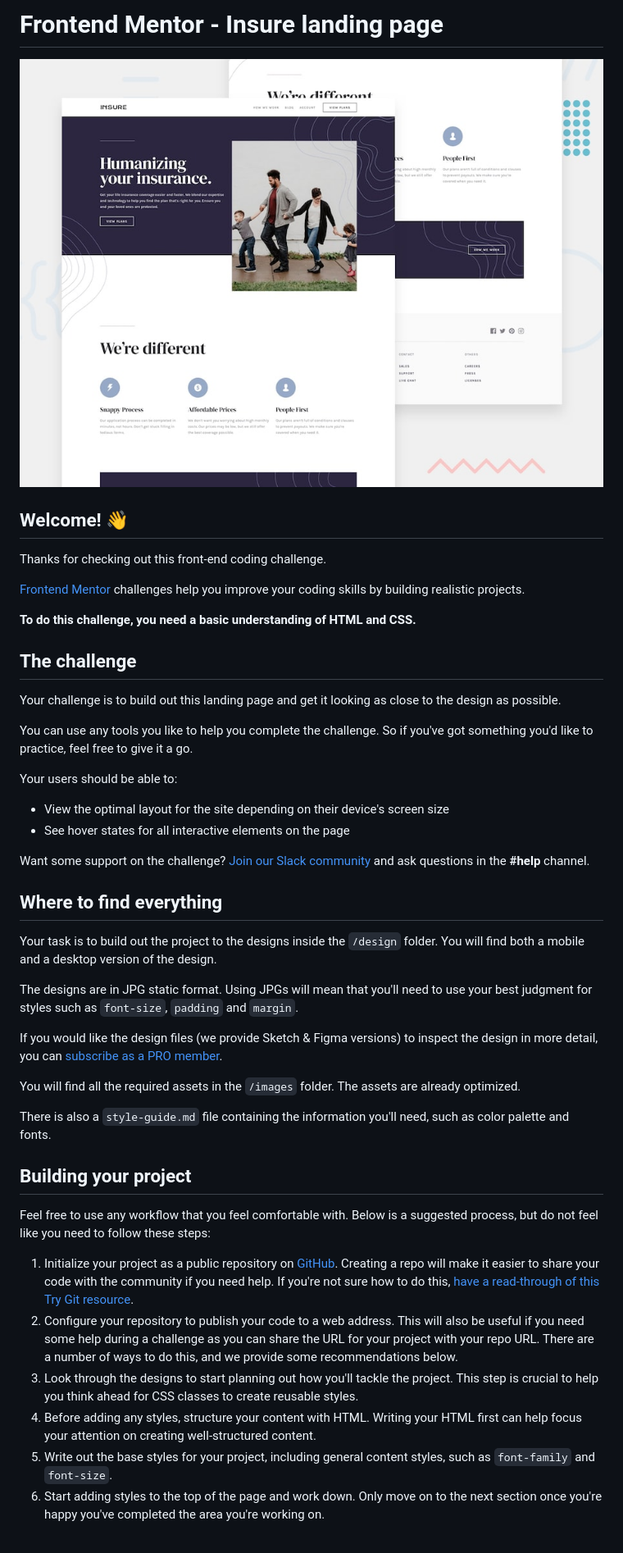
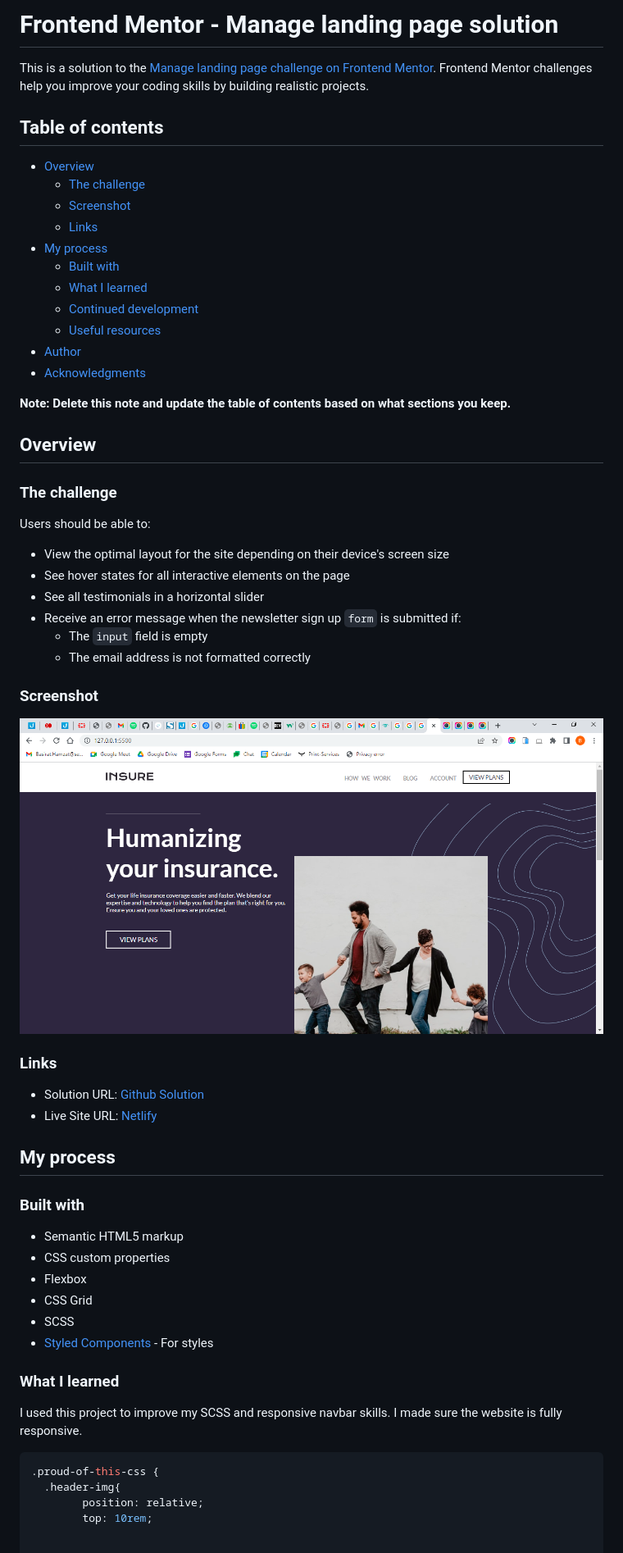
Before and after one commit to Fortwinhamz/insure-landing-page-master, a Markdown page: README.md, the part around the change printed below. Shown: that part at 82% size. GitHub-like rendering; pictures changed too: Capture.PNG (added).

Commit message:
Updated  README

````diff
--- a/README.md
+++ b/README.md
@@ -1,48 +1,67 @@
-# Frontend Mentor - Insure landing page
+# Frontend Mentor - Manage landing page solution
 
-![Design preview for the Insure landing page coding challenge](./design/desktop-preview.jpg)
+This is a solution to the [Manage landing page challenge on Frontend Mentor](https://www.frontendmentor.io/challenges/insure-landing-page-uTU68JV8). Frontend Mentor challenges help you improve your coding skills by building realistic projects.
 
-## Welcome! 👋
+## Table of contents
 
-Thanks for checking out this front-end coding challenge.
+- [Overview](#overview)
+  - [The challenge](#The-Challenge)
+  - [Screenshot](#screenshot)
+  - [Links](#links)
+- [My process](#my-process)
+  - [Built with](#built-with)
+  - [What I learned](#what-i-learned)
+  - [Continued development](#continued-development)
+  - [Useful resources](#useful-resources)
+- [Author](#author)
+- [Acknowledgments](#acknowledgments)
 
-[Frontend Mentor](https://www.frontendmentor.io) challenges help you improve your coding skills by building realistic projects.
+**Note: Delete this note and update the table of contents based on what sections you keep.**
 
-**To do this challenge, you need a basic understanding of HTML and CSS.**
+## Overview
 
-## The challenge
+### The challenge
 
-Your challenge is to build out this landing page and get it looking as close to the design as possible.
-
-You can use any tools you like to help you complete the challenge. So if you've got something you'd like to practice, feel free to give it a go.
-
-Your users should be able to:
+Users should be able to:
 
 - View the optimal layout for the site depending on their device's screen size
 - See hover states for all interactive elements on the page
+- See all testimonials in a horizontal slider
+- Receive an error message when the newsletter sign up `form` is submitted if:
+  - The `input` field is empty
+  - The email address is not formatted correctly
 
-Want some support on the challenge? [Join our Slack community](https://www.frontendmentor.io/slack) and ask questions in the **#help** channel.
+### Screenshot
 
-## Where to find everything
+![Desktop Home Page](./Capture.PNG)
 
-Your task is to build out the project to the designs inside the `/design` folder. You will find both a mobile and a desktop version of the design.
+### Links
 
-The designs are in JPG static format. Using JPGs will mean that you'll need to use your best judgment for styles such as `font-size`, `padding` and `margin`.
+- Solution URL: [Github Solution](https://github.com/Fortwinhamz/insure-landing-page-master)
+- Live Site URL: [Netlify](https://insure-landing-page-fortwin.netlify.app/)
 
-If you would like the design files (we provide Sketch & Figma versions) to inspect the design in more detail, you can [subscribe as a PRO member](https://www.frontendmentor.io/pro).
+## My process
 
-You will find all the required assets in the `/images` folder. The assets are already optimized.
+### Built with
 
-There is also a `style-guide.md` file containing the information you'll need, such as color palette and fonts.
+- Semantic HTML5 markup
+- CSS custom properties
+- Flexbox
+- CSS Grid
+- SCSS
+- [Styled Components](https://styled-components.com/) - For styles
 
-## Building your project
+### What I learned
+I used this project to improve my SCSS and responsive navbar skills.
+I made sure the website is fully responsive.
 
-Feel free to use any workflow that you feel comfortable with. Below is a suggested process, but do not feel like you need to follow these steps:
+<!-- ```html
+<h1>Some HTML code I'm proud of</h1>
+``` -->
+```css
+.proud-of-this-css {
+  .header-img{
+		position: relative;
+		top: 10rem;
 
-1. Initialize your project as a public repository on [GitHub](https://github.com/). Creating a repo will make it easier to share your code with the community if you need help. If you're not sure how to do this, [have a read-through of this Try Git resource](https://try.github.io/).
-2. Configure your repository to publish your code to a web address. This will also be useful if you need some help during a challenge as you can share the URL for your project with your repo URL. There are a number of ways to do this, and we provide some recommendations below.
-3. Look through the designs to start planning out how you'll tackle the project. This step is crucial to help you think ahead for CSS classes to create reusable styles.
-4. Before adding any styles, structure your content with HTML. Writing your HTML first can help focus your attention on creating well-structured content.
-5. Write out the base styles for your project, including general content styles, such as `font-family` and `font-size`.
-6. Start adding styles to the top of the page and work down. Only move on to the next section once you're happy you've completed the area you're working on.
 
````
Also changed, not shown: other parts of README.md (+20 -35 lines).
